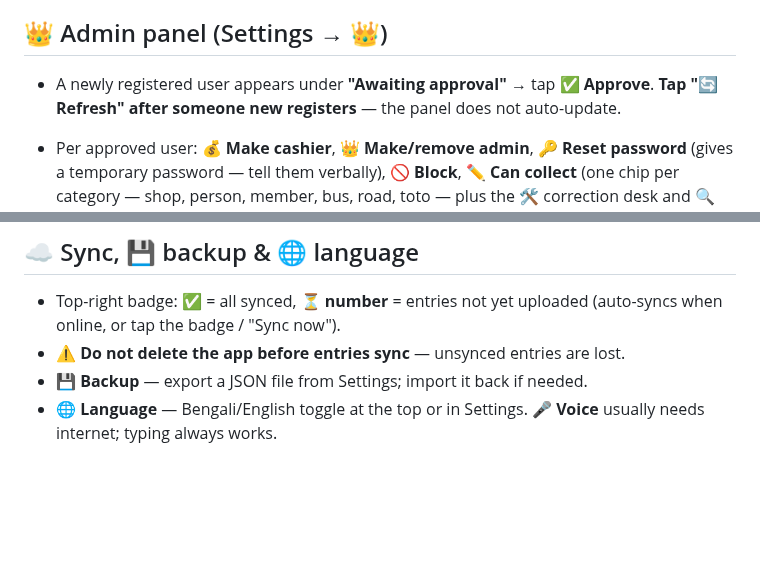
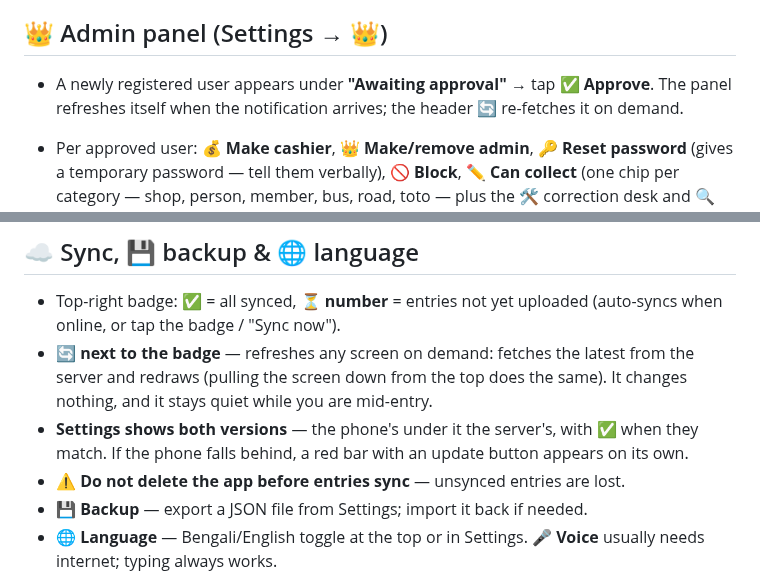
Before and after one commit to Hrishi91/chanda-collection, a Markdown page: docs/user-guide/app-guide.md, 2 parts joined by grey strips. Drawn GitHub-style; blank space fills up the shorter version.

Commit message:
docs: app-guide catches up with A128/A129 (header 🔄, two-version line)
The admin-panel bullet still said 'tap 🔄 Refresh — the panel does not
auto-update': that button is gone and the panel has auto-updated since
A126. Sync section now describes the header 🔄 and Settings' two-version
line. pending.md notes the one help.js line that rides the next shell
bump rather than forcing one of its own.

Co-Authored-By: Claude Fable 5 <noreply@anthropic.com>

```diff
--- a/docs/user-guide/app-guide.md
+++ b/docs/user-guide/app-guide.md
@@ -155,8 +155,8 @@ Refreshes every minute and whenever you return to the app.
 ## 👑 Admin panel (Settings → 👑)
 
 - A newly registered user appears under **"Awaiting approval"** → tap
-  **✅ Approve**. **Tap "🔄 Refresh" after someone new registers** — the panel
-  does not auto-update.
+  **✅ Approve**. The panel refreshes itself when the notification arrives;
+  the header **🔄** re-fetches it on demand.
 - Per approved user: **💰 Make cashier**, **👑 Make/remove admin**, **🔑 Reset
   password** (gives a temporary password — tell them verbally), **🚫 Block**,
   **✏️ Can collect** (one chip per category — shop, person, member, bus, road,
@@ -207,6 +207,12 @@ Refreshes every minute and whenever you return to the app.
 
 - Top-right badge: **✅** = all synced, **⏳ number** = entries not yet uploaded
   (auto-syncs when online, or tap the badge / "Sync now").
+- **🔄 next to the badge** — refreshes any screen on demand: fetches the latest
+  from the server and redraws (pulling the screen down from the top does the
+  same). It changes nothing, and it stays quiet while you are mid-entry.
+- **Settings shows both versions** — the phone's under it the server's, with
+  **✅** when they match. If the phone falls behind, a red bar with an update
+  button appears on its own.
 - **⚠️ Do not delete the app before entries sync** — unsynced entries are lost.
 - **💾 Backup** — export a JSON file from Settings; import it back if needed.
 - **🌐 Language** — Bengali/English toggle at the top or in Settings. **🎤 Voice**
```
Also changed, not shown: docs/pending.md (+3 -1 lines).
